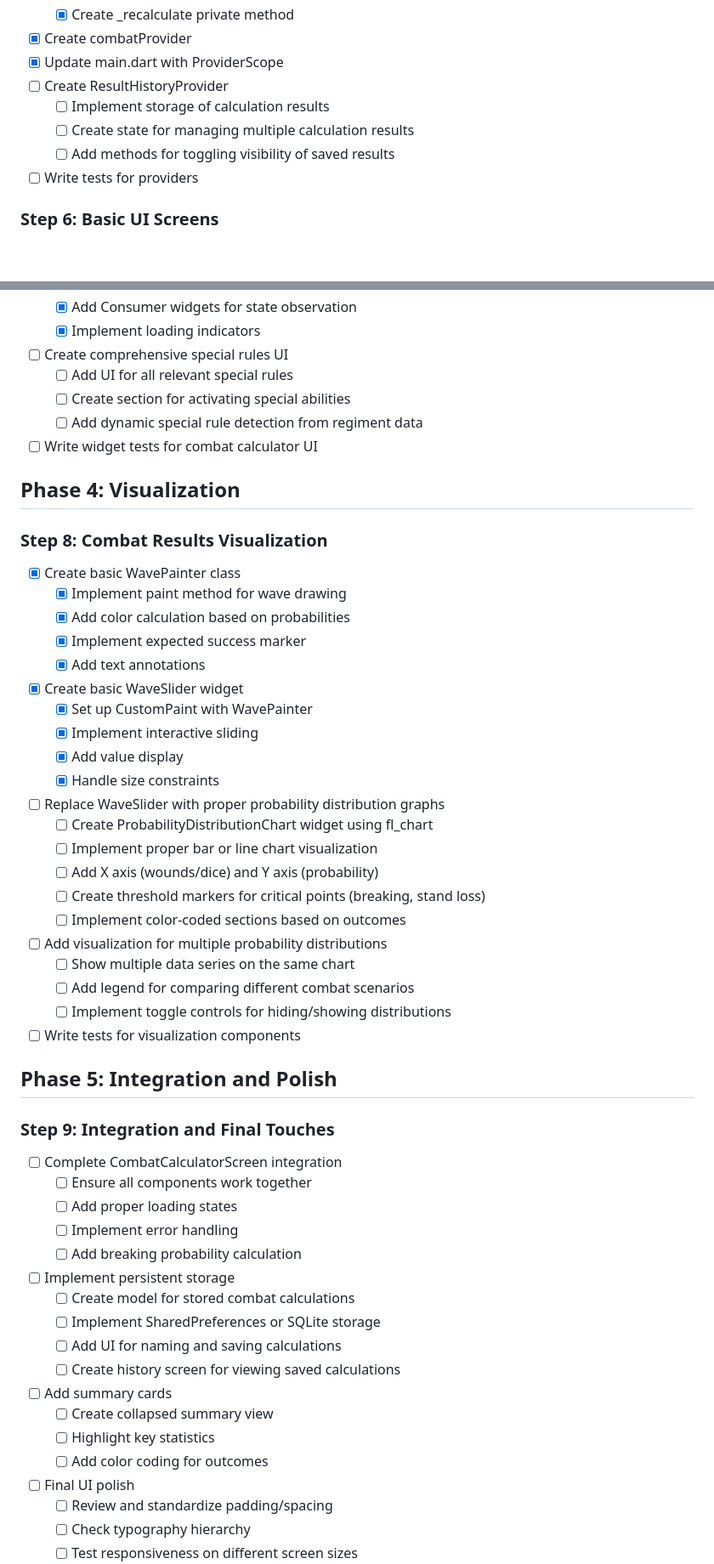
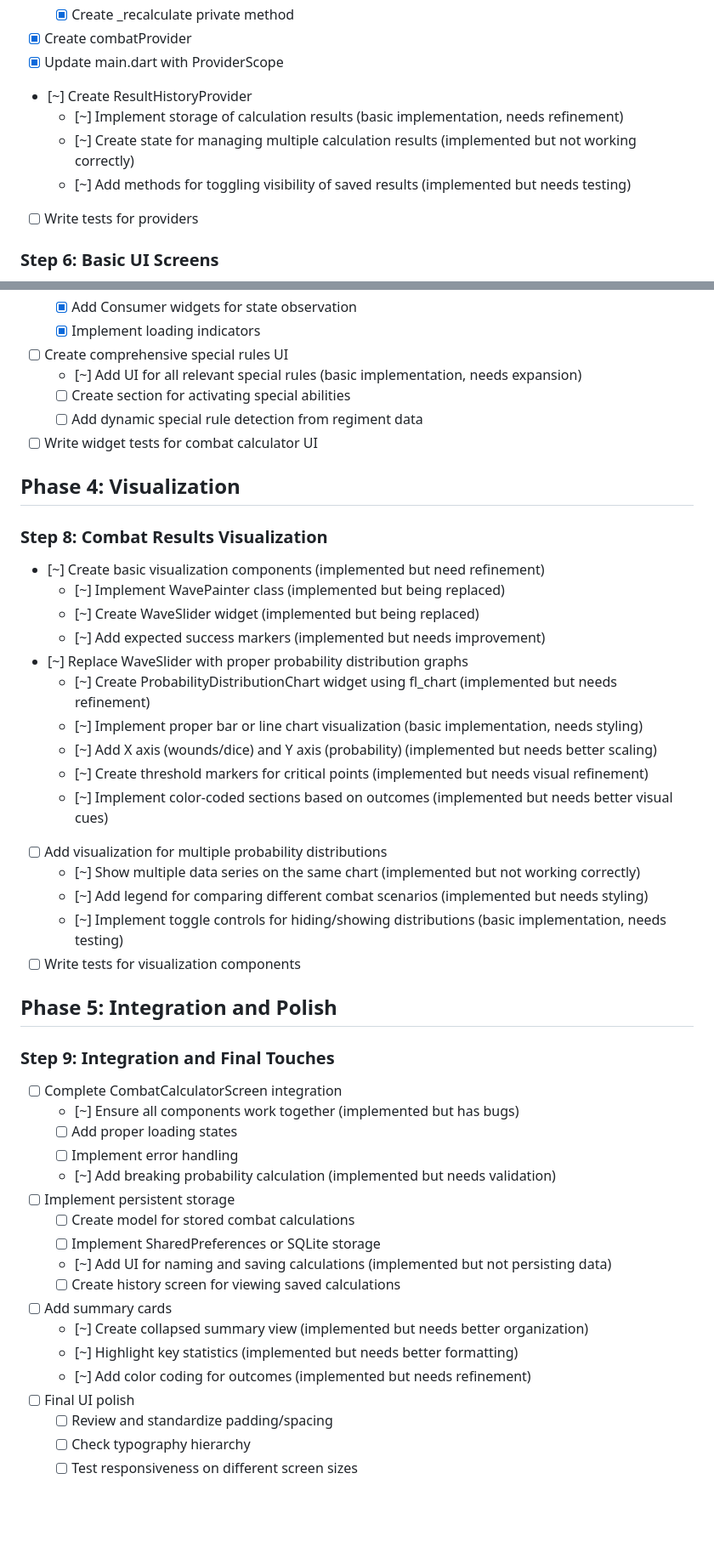
Before and after one commit to WoodRust/ConquestCalculator, a Markdown page: Blueprint/todo.md, 2 parts joined by grey strips. Shown at 85% size. GitHub-like rendering; blank space fills up the shorter version.

```diff
--- a/Blueprint/todo.md
+++ b/Blueprint/todo.md
@@ -125,10 +125,10 @@
   - [x] Create _recalculate private method
 - [x] Create combatProvider
 - [x] Update main.dart with ProviderScope
-- [ ] Create ResultHistoryProvider
-  - [ ] Implement storage of calculation results
-  - [ ] Create state for managing multiple calculation results
-  - [ ] Add methods for toggling visibility of saved results
+- [~] Create ResultHistoryProvider
+  - [~] Implement storage of calculation results (basic implementation, needs refinement)
+  - [~] Create state for managing multiple calculation results (implemented but not working correctly)
+  - [~] Add methods for toggling visibility of saved results (implemented but needs testing)
 - [ ] Write tests for providers
 
 ### Step 6: Basic UI Screens
@@ -171,7 +171,7 @@
   - [x] Add Consumer widgets for state observation
   - [x] Implement loading indicators
 - [ ] Create comprehensive special rules UI
-  - [ ] Add UI for all relevant special rules
+  - [~] Add UI for all relevant special rules (basic implementation, needs expansion)
   - [ ] Create section for activating special abilities
   - [ ] Add dynamic special rule detection from regiment data
 - [ ] Write widget tests for combat calculator UI
@@ -179,45 +179,39 @@
 ## Phase 4: Visualization
 
 ### Step 8: Combat Results Visualization
-- [x] Create basic WavePainter class
-  - [x] Implement paint method for wave drawing
-  - [x] Add color calculation based on probabilities
-  - [x] Implement expected success marker
-  - [x] Add text annotations
-- [x] Create basic WaveSlider widget
-  - [x] Set up CustomPaint with WavePainter
-  - [x] Implement interactive sliding
-  - [x] Add value display
-  - [x] Handle size constraints
-- [ ] Replace WaveSlider with proper probability distribution graphs
-  - [ ] Create ProbabilityDistributionChart widget using fl_chart
-  - [ ] Implement proper bar or line chart visualization
-  - [ ] Add X axis (wounds/dice) and Y axis (probability)
-  - [ ] Create threshold markers for critical points (breaking, stand loss)
-  - [ ] Implement color-coded sections based on outcomes
+- [~] Create basic visualization components (implemented but need refinement)
+  - [~] Implement WavePainter class (implemented but being replaced)
+  - [~] Create WaveSlider widget (implemented but being replaced)
+  - [~] Add expected success markers (implemented but needs improvement)
+- [~] Replace WaveSlider with proper probability distribution graphs
+  - [~] Create ProbabilityDistributionChart widget using fl_chart (implemented but needs refinement)
+  - [~] Implement proper bar or line chart visualization (basic implementation, needs styling)
+  - [~] Add X axis (wounds/dice) and Y axis (probability) (implemented but needs better scaling)
+  - [~] Create threshold markers for critical points (implemented but needs visual refinement)
+  - [~] Implement color-coded sections based on outcomes (implemented but needs better visual cues)
 - [ ] Add visualization for multiple probability distributions
-  - [ ] Show multiple data series on the same chart
-  - [ ] Add legend for comparing different combat scenarios
-  - [ ] Implement toggle controls for hiding/showing distributions
+  - [~] Show multiple data series on the same chart (implemented but not working correctly)
+  - [~] Add legend for comparing different combat scenarios (implemented but needs styling)
+  - [~] Implement toggle controls for hiding/showing distributions (basic implementation, needs testing)
 - [ ] Write tests for visualization components
 
 ## Phase 5: Integration and Polish
 
 ### Step 9: Integration and Final Touches
 - [ ] Complete CombatCalculatorScreen integration
-  - [ ] Ensure all components work together
+  - [~] Ensure all components work together (implemented but has bugs)
   - [ ] Add proper loading states
   - [ ] Implement error handling
-  - [ ] Add breaking probability calculation
+  - [~] Add breaking probability calculation (implemented but needs validation)
 - [ ] Implement persistent storage
   - [ ] Create model for stored combat calculations
   - [ ] Implement SharedPreferences or SQLite storage
-  - [ ] Add UI for naming and saving calculations
+  - [~] Add UI for naming and saving calculations (implemented but not persisting data)
   - [ ] Create history screen for viewing saved calculations
 - [ ] Add summary cards
-  - [ ] Create collapsed summary view
-  - [ ] Highlight key statistics
-  - [ ] Add color coding for outcomes
+  - [~] Create collapsed summary view (implemented but needs better organization)
+  - [~] Highlight key statistics (implemented but needs better formatting)
+  - [~] Add color coding for outcomes (implemented but needs refinement)
 - [ ] Final UI polish
   - [ ] Review and standardize padding/spacing
   - [ ] Check typography hierarchy
```
Also changed, not shown: other parts of Blueprint/todo.md (+7 -7 lines).
